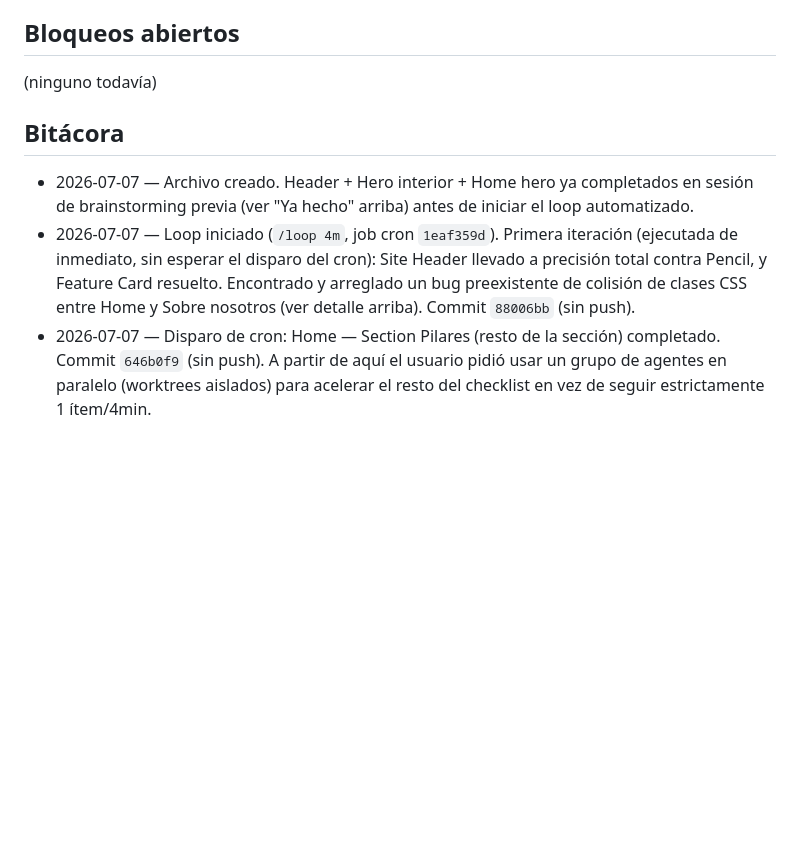
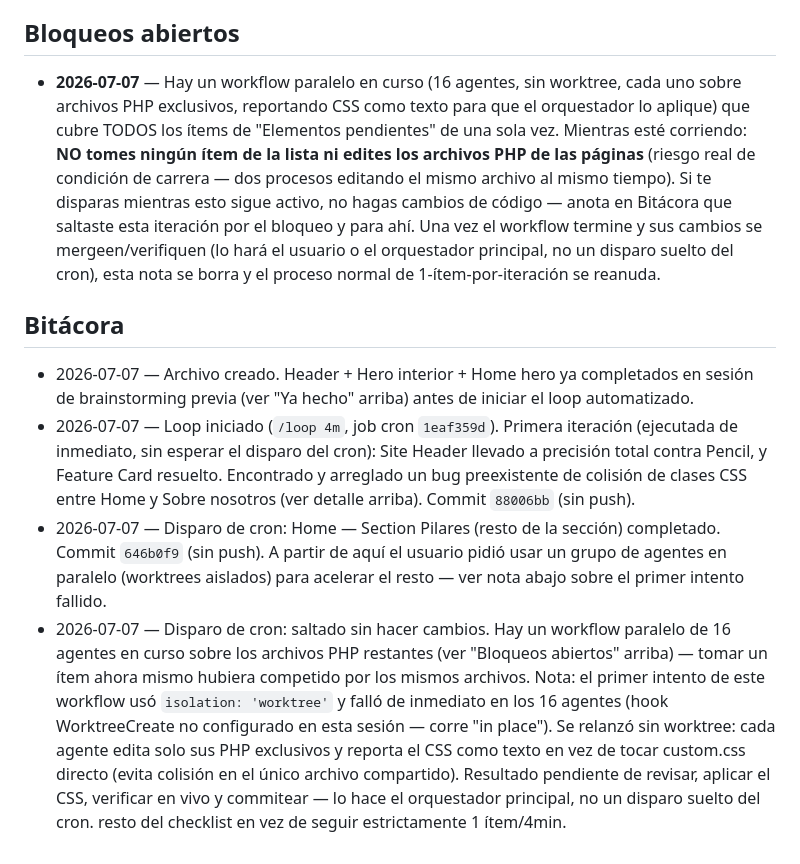
Before and after one commit to ericmperez/cstcannabis, a Markdown page: docs/pencil-conversion-progress.md, the part around the change. Drawn GitHub-style; blank space fills up the shorter version.

Commit message:
Note blocking condition: skip cron iteration while parallel batch workflow is in-flight

```diff
--- a/docs/pencil-conversion-progress.md
+++ b/docs/pencil-conversion-progress.md
@@ -162,7 +162,17 @@ marcados `[x]`: no hagas ningún cambio de código. En vez de eso:
 
 ## Bloqueos abiertos
 
-(ninguno todavía)
+- **2026-07-07** — Hay un workflow paralelo en curso (16 agentes, sin worktree,
+  cada uno sobre archivos PHP exclusivos, reportando CSS como texto para que el
+  orquestador lo aplique) que cubre TODOS los ítems de "Elementos pendientes"
+  de una sola vez. Mientras esté corriendo: **NO tomes ningún ítem de la lista
+  ni edites los archivos PHP de las páginas** (riesgo real de condición de
+  carrera — dos procesos editando el mismo archivo al mismo tiempo). Si te
+  disparas mientras esto sigue activo, no hagas cambios de código — anota en
+  Bitácora que saltaste esta iteración por el bloqueo y para ahí. Una vez el
+  workflow termine y sus cambios se mergeen/verifiquen (lo hará el usuario o
+  el orquestador principal, no un disparo suelto del cron), esta nota se
+  borra y el proceso normal de 1-ítem-por-iteración se reanuda.
 
 ## Bitácora
 
@@ -177,4 +187,16 @@ marcados `[x]`: no hagas ningún cambio de código. En vez de eso:
 - 2026-07-07 — Disparo de cron: Home — Section Pilares (resto de la sección)
   completado. Commit `646b0f9` (sin push). A partir de aquí el usuario pidió
   usar un grupo de agentes en paralelo (worktrees aislados) para acelerar el
+  resto — ver nota abajo sobre el primer intento fallido.
+- 2026-07-07 — Disparo de cron: saltado sin hacer cambios. Hay un workflow
+  paralelo de 16 agentes en curso sobre los archivos PHP restantes (ver
+  "Bloqueos abiertos" arriba) — tomar un ítem ahora mismo hubiera competido
+  por los mismos archivos. Nota: el primer intento de este workflow usó
+  `isolation: 'worktree'` y falló de inmediato en los 16 agentes (hook
+  WorktreeCreate no configurado en esta sesión — corre "in place"). Se
+  relanzó sin worktree: cada agente edita solo sus PHP exclusivos y reporta
+  el CSS como texto en vez de tocar custom.css directo (evita colisión en el
+  único archivo compartido). Resultado pendiente de revisar, aplicar el CSS,
+  verificar en vivo y commitear — lo hace el orquestador principal, no un
+  disparo suelto del cron.
   resto del checklist en vez de seguir estrictamente 1 ítem/4min.
```
